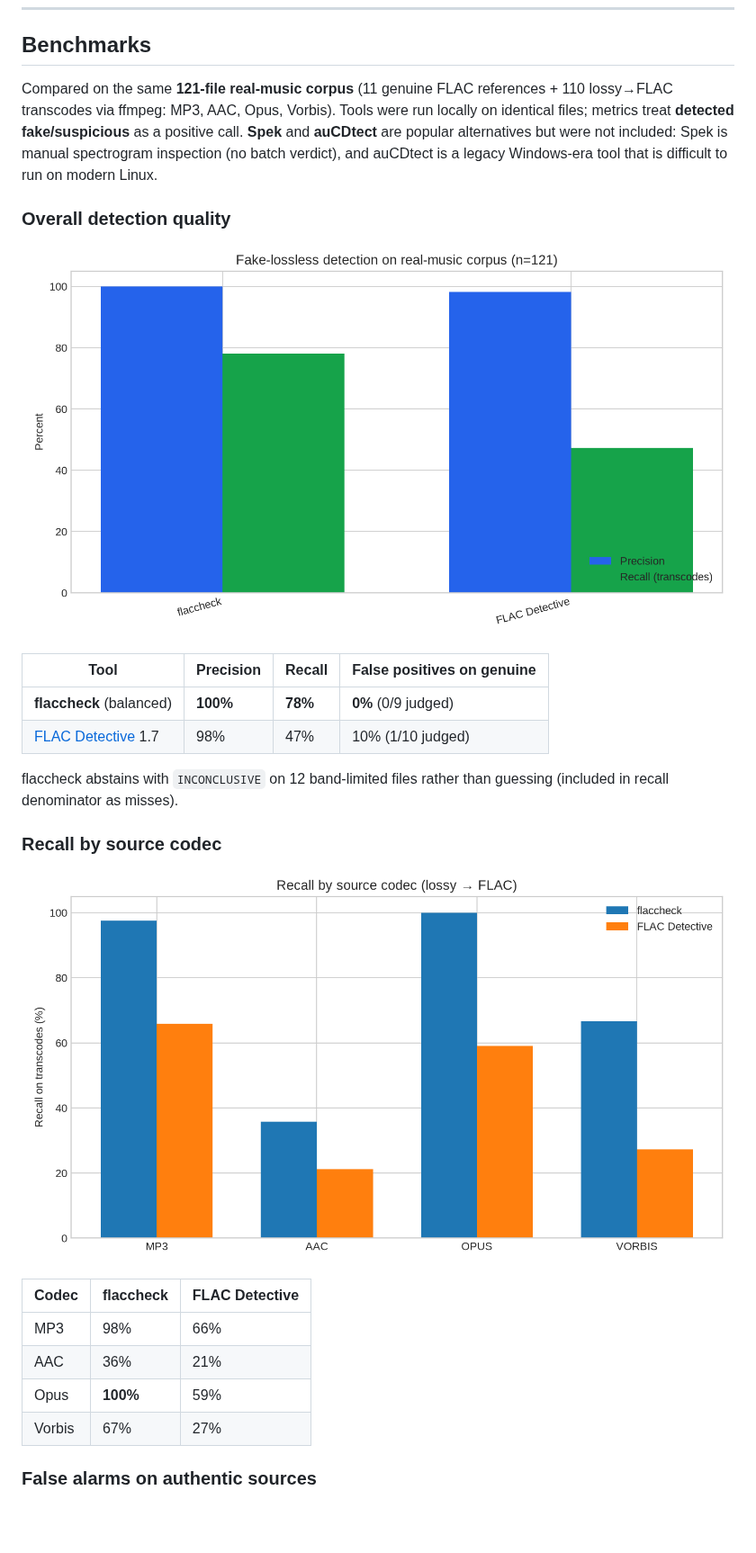
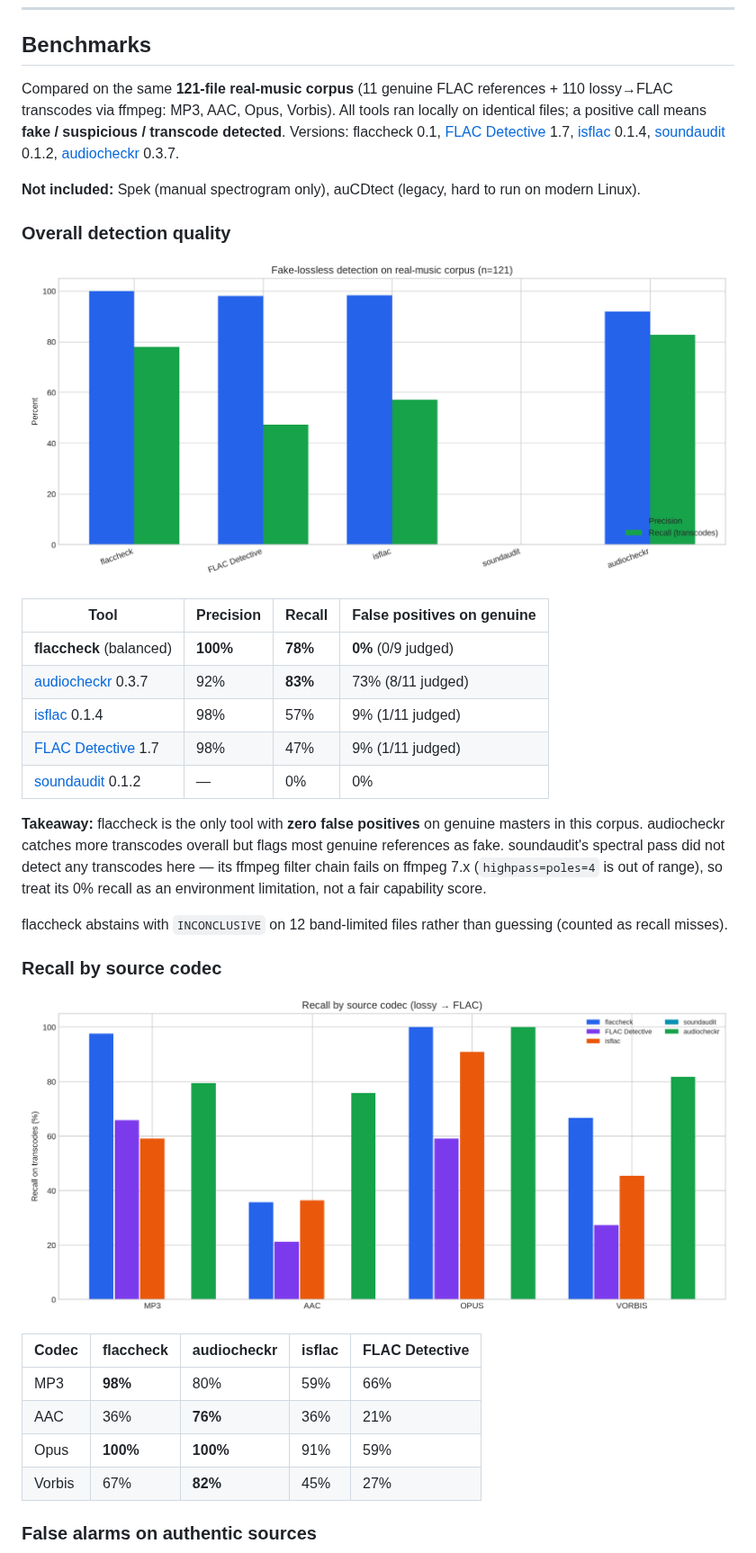
Before and after one commit to dasunNimantha/flaccheck, a Markdown page: README.md, the part around one of its changes. Shown at 90% size. GitHub-like rendering; pictures changed too: docs/benchmarks/overall_precision_recall.png, docs/benchmarks/recall_by_codec.png; blank space fills up the shorter version.

```diff
--- a/README.md
+++ b/README.md
@@ -172,7 +172,9 @@ Upload FLAC, WAV, or other supported files and get instant verdicts with spectra
 
 ## Benchmarks
 
-Compared on the same **121-file real-music corpus** (11 genuine FLAC references + 110 lossy→FLAC transcodes via ffmpeg: MP3, AAC, Opus, Vorbis). Tools were run locally on identical files; metrics treat **detected fake/suspicious** as a positive call. **Spek** and **auCDtect** are popular alternatives but were not included: Spek is manual spectrogram inspection (no batch verdict), and auCDtect is a legacy Windows-era tool that is difficult to run on modern Linux.
+Compared on the same **121-file real-music corpus** (11 genuine FLAC references + 110 lossy→FLAC transcodes via ffmpeg: MP3, AAC, Opus, Vorbis). All tools ran locally on identical files; a positive call means **fake / suspicious / transcode detected**. Versions: flaccheck 0.1, [FLAC Detective](https://pypi.org/project/flac-detective/) 1.7, [isflac](https://github.com/temidaradev/isflac) 0.1.4, [soundaudit](https://pypi.org/project/soundaudit/) 0.1.2, [audiocheckr](https://github.com/abalajiksh/audiocheckr) 0.3.7.
+
+**Not included:** Spek (manual spectrogram only), auCDtect (legacy, hard to run on modern Linux).
 
 ### Overall detection quality
 
@@ -181,20 +183,25 @@ Compared on the same **121-file real-music corpus** (11 genuine FLAC references
 | Tool | Precision | Recall | False positives on genuine |
 |------|-----------|--------|----------------------------|
 | **flaccheck** (balanced) | **100%** | **78%** | **0%** (0/9 judged) |
-| [FLAC Detective](https://pypi.org/project/flac-detective/) 1.7 | 98% | 47% | 10% (1/10 judged) |
+| [audiocheckr](https://github.com/abalajiksh/audiocheckr) 0.3.7 | 92% | **83%** | 73% (8/11 judged) |
+| [isflac](https://github.com/temidaradev/isflac) 0.1.4 | 98% | 57% | 9% (1/11 judged) |
+| [FLAC Detective](https://pypi.org/project/flac-detective/) 1.7 | 98% | 47% | 9% (1/11 judged) |
+| [soundaudit](https://pypi.org/project/soundaudit/) 0.1.2 | — | 0% | 0% |
 
-flaccheck abstains with `INCONCLUSIVE` on 12 band-limited files rather than guessing (included in recall denominator as misses).
+**Takeaway:** flaccheck is the only tool with **zero false positives** on genuine masters in this corpus. audiocheckr catches more transcodes overall but flags most genuine references as fake. soundaudit's spectral pass did not detect any transcodes here — its ffmpeg filter chain fails on ffmpeg 7.x (`highpass=poles=4` is out of range), so treat its 0% recall as an environment limitation, not a fair capability score.
+
+flaccheck abstains with `INCONCLUSIVE` on 12 band-limited files rather than guessing (counted as recall misses).
 
 ### Recall by source codec
 
 ![Recall by lossy codec](docs/benchmarks/recall_by_codec.png)
 
-| Codec | flaccheck | FLAC Detective |
-|-------|-----------|----------------|
-| MP3 | 98% | 66% |
-| AAC | 36% | 21% |
-| Opus | **100%** | 59% |
-| Vorbis | 67% | 27% |
+| Codec | flaccheck | audiocheckr | isflac | FLAC Detective |
+|-------|-----------|-------------|--------|----------------|
+| MP3 | **98%** | 80% | 59% | 66% |
+| AAC | 36% | **76%** | 36% | 21% |
+| Opus | **100%** | **100%** | 91% | 59% |
+| Vorbis | 67% | **82%** | 45% | 27% |
 
 ### False alarms on authentic sources
 
```
Also changed, not shown: other parts of README.md (+12 -5 lines), docs/benchmarks/genuine_false_positive_rate.png, 3 other files.
